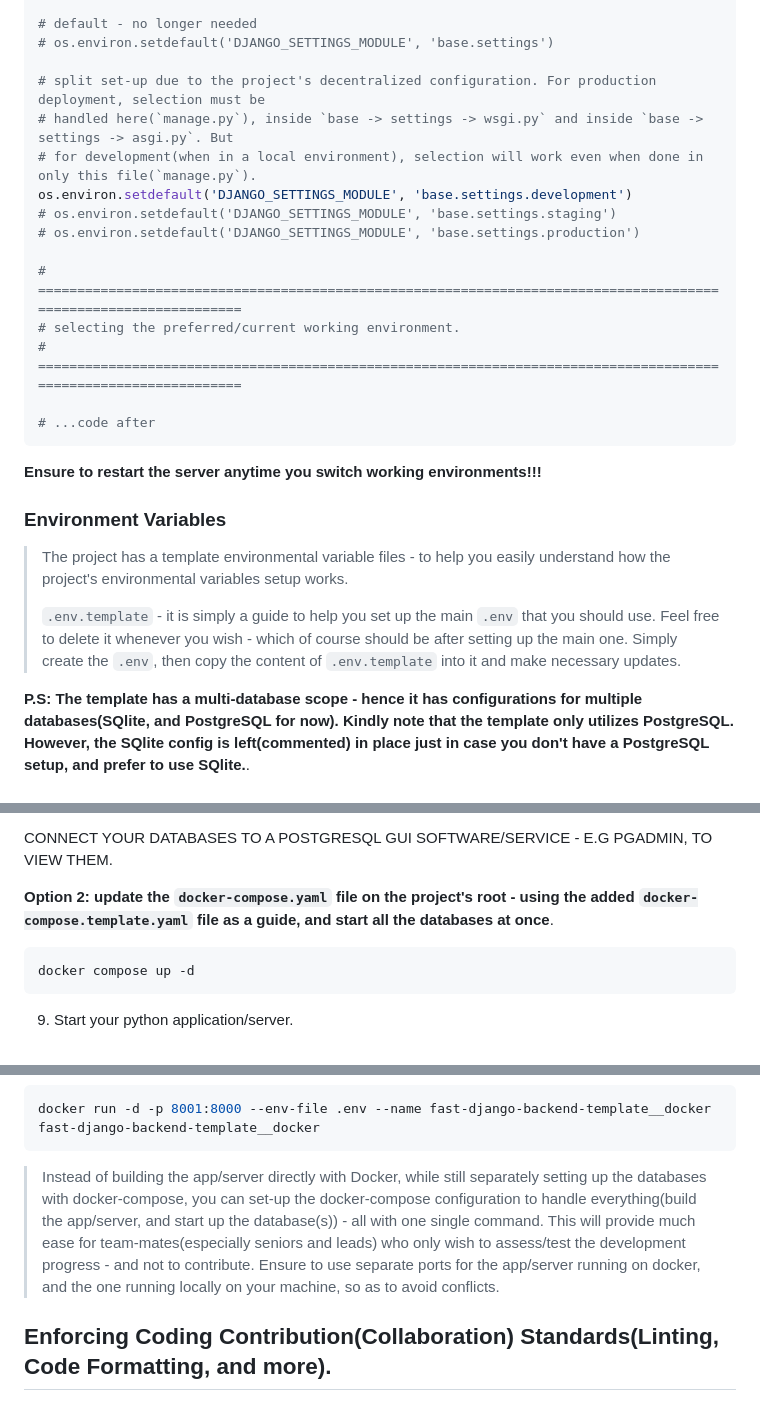
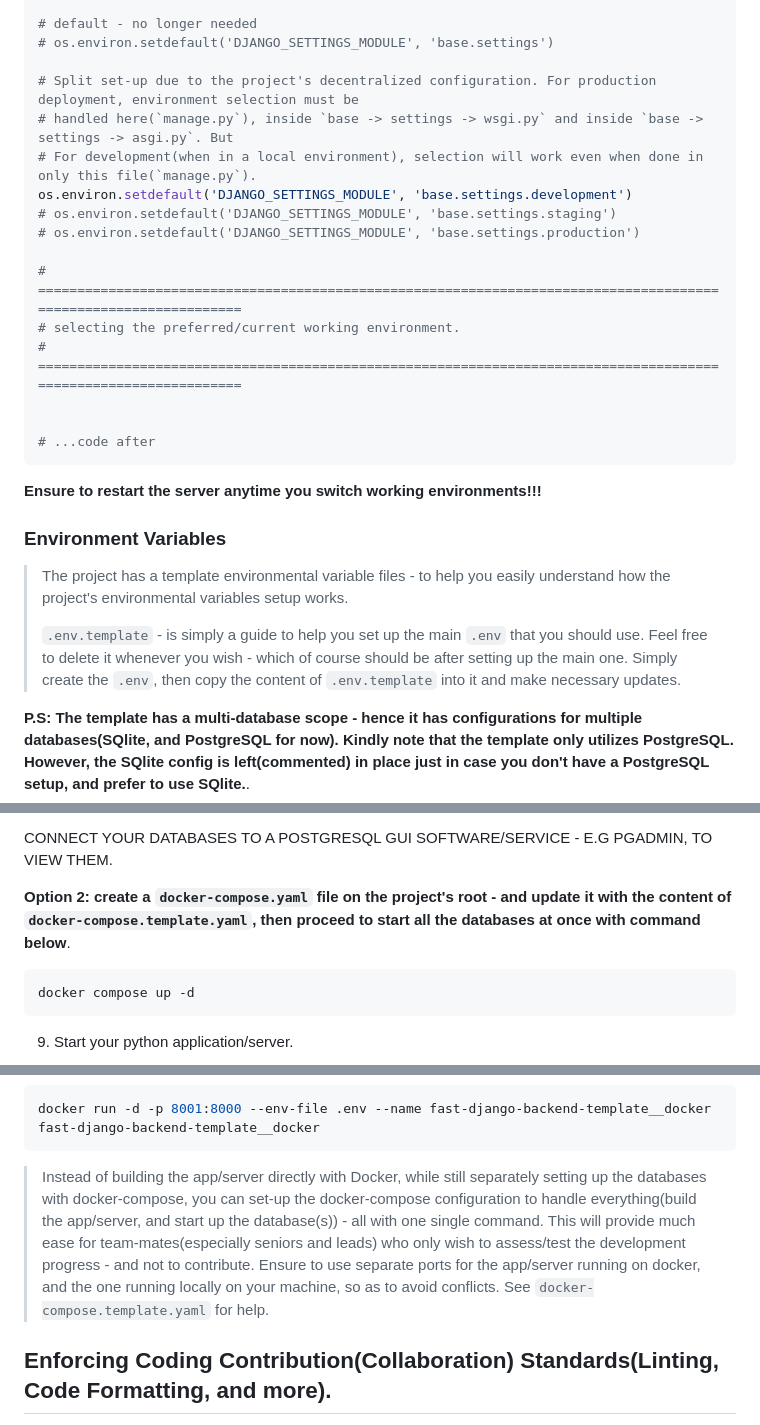
Before and after one commit to Okpainmo/fast-django-backend-template, a Markdown page: README.md, 3 parts joined by grey strips. GitHub-like rendering.

````diff
--- a/README.md
+++ b/README.md
@@ -44,9 +44,9 @@ I.e.
 # default - no longer needed
 # os.environ.setdefault('DJANGO_SETTINGS_MODULE', 'base.settings')
 
-# split set-up due to the project's decentralized configuration. For production deployment, selection must be
+# Split set-up due to the project's decentralized configuration. For production deployment, environment selection must be
 # handled here(`manage.py`), inside `base -> settings -> wsgi.py` and inside `base -> settings -> asgi.py`. But
-# for development(when in a local environment), selection will work even when done in only this file(`manage.py`).
+# For development(when in a local environment), selection will work even when done in only this file(`manage.py`).
 os.environ.setdefault('DJANGO_SETTINGS_MODULE', 'base.settings.development')
 # os.environ.setdefault('DJANGO_SETTINGS_MODULE', 'base.settings.staging')
 # os.environ.setdefault('DJANGO_SETTINGS_MODULE', 'base.settings.production')
@@ -54,6 +54,7 @@ os.environ.setdefault('DJANGO_SETTINGS_MODULE', 'base.settings.development')
 # =================================================================================================================
 # selecting the preferred/current working environment.
 # =================================================================================================================
+
 
 # ...code after
 ```
@@ -64,7 +65,7 @@ os.environ.setdefault('DJANGO_SETTINGS_MODULE', 'base.settings.development')
 
 > The project has a template environmental variable files - to help you easily understand how the project's environmental variables setup works.
 >
-> `.env.template` - it is simply a guide to help you set up the main `.env` that you should use. Feel free to delete it whenever you wish - which of course should be after setting up the main one. Simply create the `.env`, then copy the content of `.env.template` into it and make necessary updates.
+> `.env.template` - is simply a guide to help you set up the main `.env` that you should use. Feel free to delete it whenever you wish - which of course should be after setting up the main one. Simply create the `.env`, then copy the content of `.env.template` into it and make necessary updates.
 
 **P.S: The template has a multi-database scope - hence it has configurations for multiple databases(SQlite, and PostgreSQL for now). Kindly note that the template only utilizes PostgreSQL. However, the SQlite config is left(commented) in place just in case you don't have a PostgreSQL setup, and prefer to use SQlite.**.
 
@@ -172,7 +173,7 @@ docker run -d --name fdbt_pg__prod -p 5435:5432 -e POSTGRES_USER=your-user-name
 
 CONNECT YOUR DATABASES TO A POSTGRESQL GUI SOFTWARE/SERVICE - E.G PGADMIN, TO VIEW THEM.
 
-**Option 2: update the `docker-compose.yaml` file on the project's root - using the added `docker-compose.template.yaml` file as a guide, and start all the databases at once**.
+**Option 2: create a `docker-compose.yaml` file on the project's root - and update it with the content of `docker-compose.template.yaml`, then proceed to start all the databases at once with command below**.
 
 ```bash
 docker compose up -d
@@ -228,7 +214,7 @@ docker build -t fast-django-backend-template__docker .
 docker run -d -p 8001:8000 --env-file .env --name fast-django-backend-template__docker fast-django-backend-template__docker
 ```
 
-> Instead of building the app/server directly with Docker, while still separately setting up the databases with docker-compose, you can set-up the docker-compose configuration to handle everything(build the app/server, and start up the database(s)) - all with one single command. This will provide much ease for team-mates(especially seniors and leads) who only wish to assess/test the development progress - and not to contribute. Ensure to use separate ports for the app/server running on docker, and the one running locally on your machine, so as to avoid conflicts.
+> Instead of building the app/server directly with Docker, while still separately setting up the databases with docker-compose, you can set-up the docker-compose configuration to handle everything(build the app/server, and start up the database(s)) - all with one single command. This will provide much ease for team-mates(especially seniors and leads) who only wish to assess/test the development progress - and not to contribute. Ensure to use separate ports for the app/server running on docker, and the one running locally on your machine, so as to avoid conflicts. See `docker-compose.template.yaml` for help.
 
 ## Enforcing Coding Contribution(Collaboration) Standards(Linting, Code Formatting, and more).
 
````
Also changed, not shown: other parts of README.md (+8 -23 lines).
